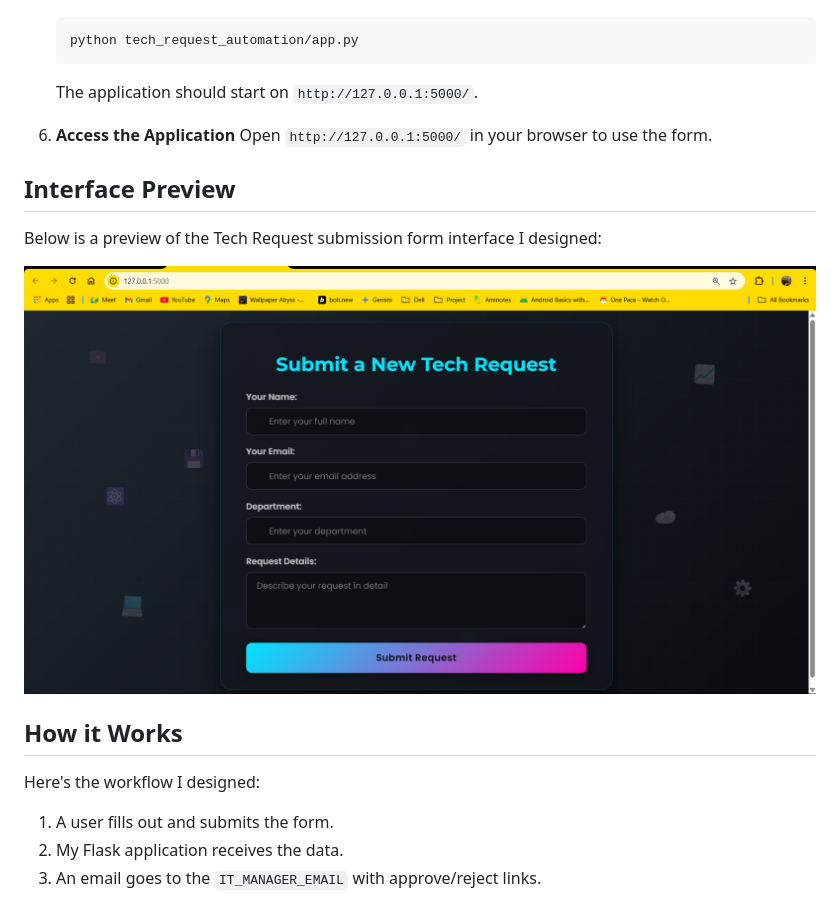
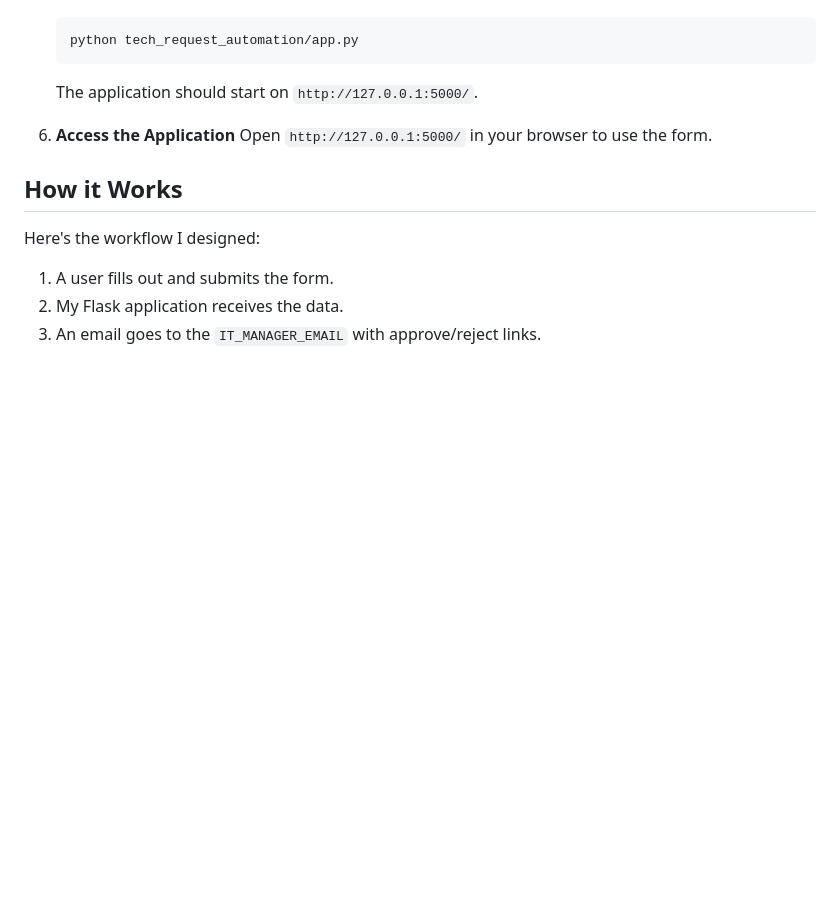
Before and after one commit to sharmaram25/IT-Request-Automation-System, a Markdown page: README.md, the part around the change. GitHub-like rendering; blank space fills up the shorter version.

```diff
--- a/README.md
+++ b/README.md
@@ -110,12 +110,6 @@ To get this project running on your local system, you can follow these steps:
 6.  **Access the Application**
     Open `http://127.0.0.1:5000/` in your browser to use the form.
 
-## Interface Preview
-
-Below is a preview of the Tech Request submission form interface I designed:
-
-![Tech Request Form Interface](./images/tech_request_form.png)
-
 ## How it Works
 
 Here's the workflow I designed:
```
